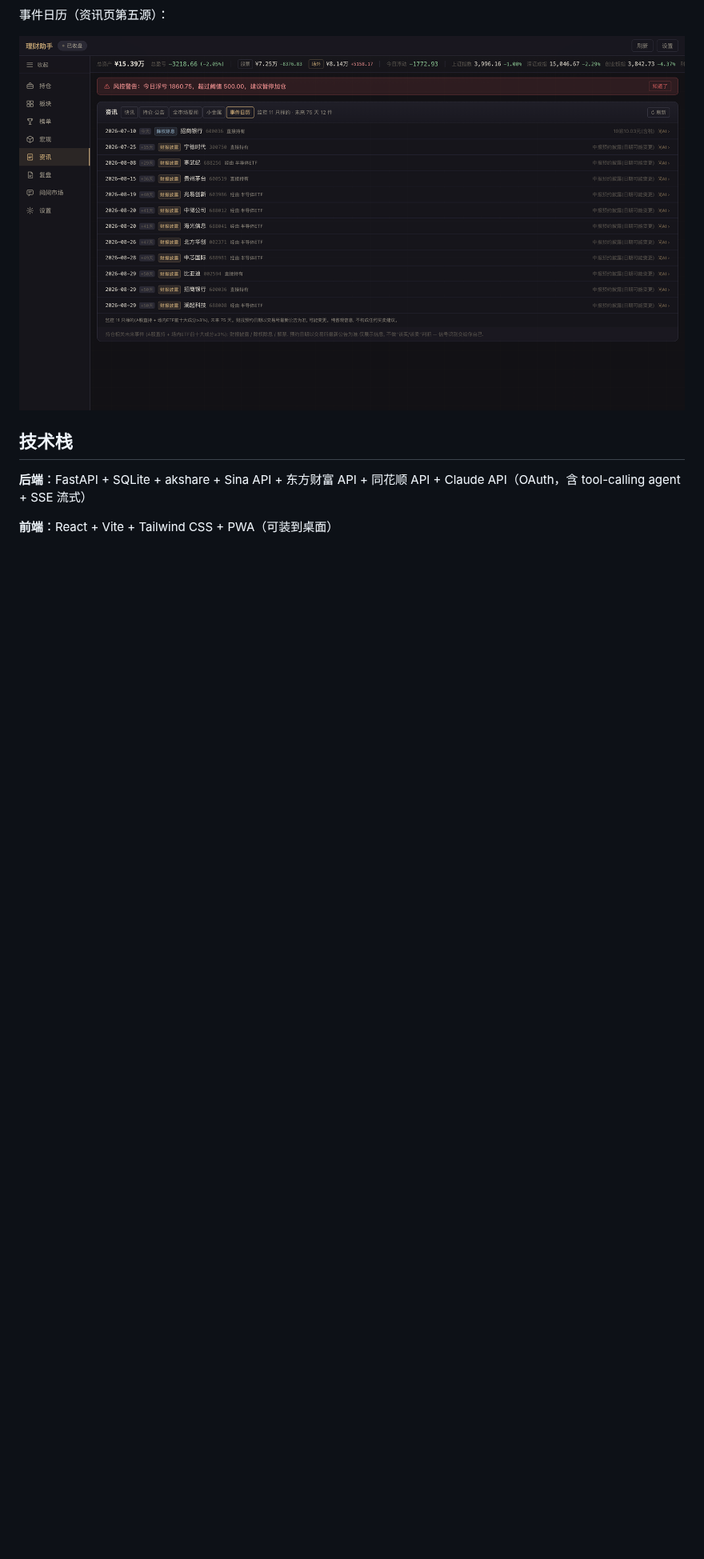
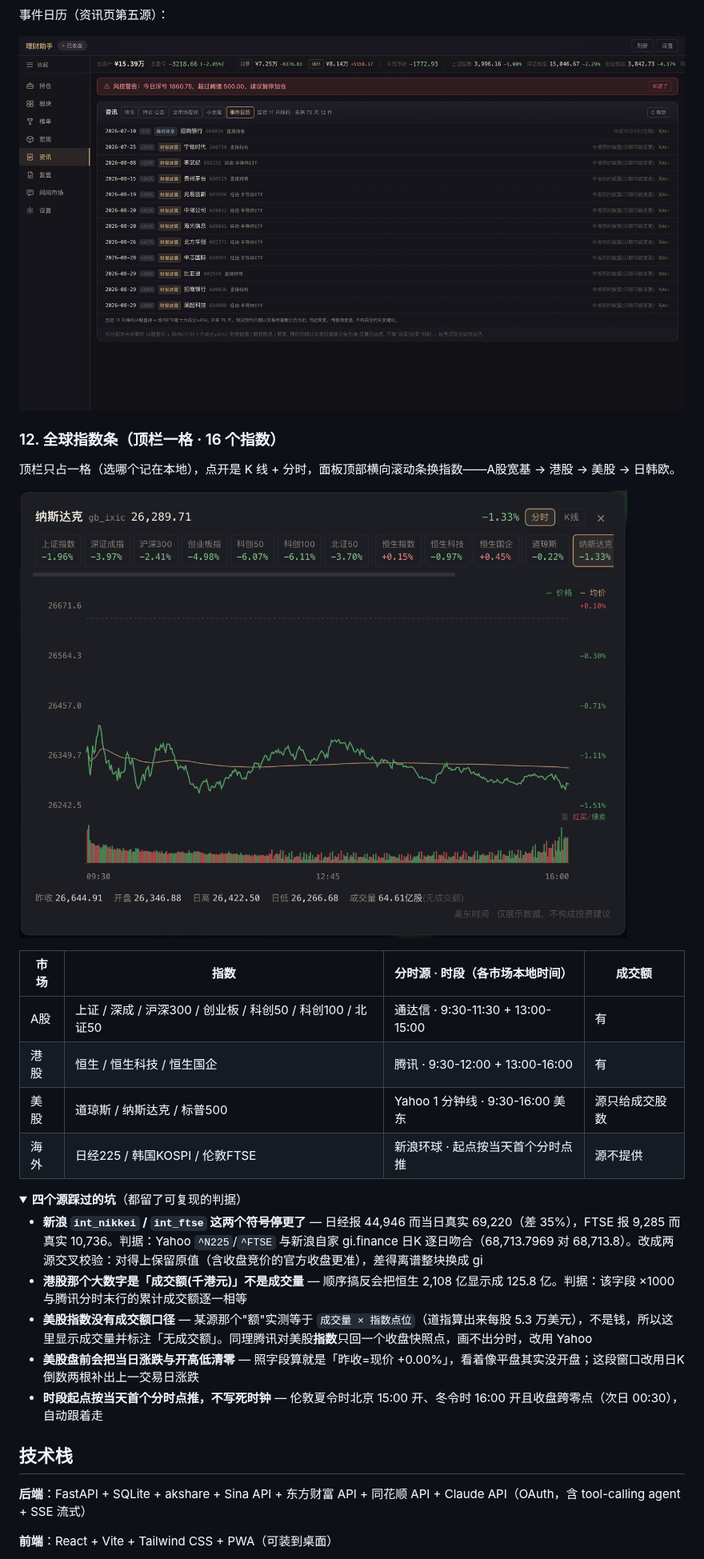
Before and after one commit to SnowWarri0r/licai, a Markdown page: README.md, the part around one of its changes. Shown at 80% size. GitHub-like rendering; pictures changed too: docs/screenshots/15-index-panel.png (added); folded sections open; blank space fills up the shorter version.

Commit message:
docs: README 补全球指数条, 更新数据源与已知限制

```diff
--- a/README.md
+++ b/README.md
@@ -348,6 +351,30 @@ A股 / 港股 / 美股个股实时报价全部走 Sina 免费接口，无需 API
 
 ![持仓事件日历](docs/screenshots/10-event-calendar.png)
 
+<h3 id="index-bar">12. 全球指数条（顶栏一格 · 16 个指数）</h3>
+
+顶栏只占一格（选哪个记在本地），点开是 K 线 + 分时，面板顶部横向滚动条换指数——A股宽基 → 港股 → 美股 → 日韩欧。
+
+![全球指数面板](docs/screenshots/15-index-panel.png)
+
+| 市场 | 指数 | 分时源 · 时段（各市场本地时间） | 成交额 |
+|---|---|---|---|
+| A股 | 上证 / 深成 / 沪深300 / 创业板 / 科创50 / 科创100 / 北证50 | 通达信 · 9:30-11:30 + 13:00-15:00 | 有 |
+| 港股 | 恒生 / 恒生科技 / 恒生国企 | 腾讯 · 9:30-12:00 + 13:00-16:00 | 有 |
+| 美股 | 道琼斯 / 纳斯达克 / 标普500 | Yahoo 1 分钟线 · 9:30-16:00 美东 | 源只给成交股数 |
+| 海外 | 日经225 / 韩国KOSPI / 伦敦FTSE | 新浪环球 · 起点按当天首个分时点推 | 源不提供 |
+
+<details>
+<summary><b>四个源踩过的坑</b>（都留了可复现的判据）</summary>
+
+- **新浪 `int_nikkei` / `int_ftse` 这两个符号停更了** — 日经报 44,946 而当日真实 69,220（差 35%），FTSE 报 9,285 而真实 10,736。判据：Yahoo `^N225`/`^FTSE` 与新浪自家 gi.finance 日K 逐日吻合（68,713.7969 对 68,713.8）。改成两源交叉校验：对得上保留原值（含收盘竞价的官方收盘更准），差得离谱整块换成 gi
+- **港股那个大数字是「成交额(千港元)」不是成交量** — 顺序搞反会把恒生 2,108 亿显示成 125.8 亿。判据：该字段 ×1000 与腾讯分时末行的累计成交额逐一相等
+- **美股指数没有成交额口径** — 某源那个"额"实测等于 `成交量 × 指数点位`（道指算出来每股 5.3 万美元），不是钱，所以这里显示成交量并标注「无成交额」。同理腾讯对美股**指数**只回一个收盘快照点，画不出分时，改用 Yahoo
+- **美股盘前会把当日涨跌与开高低清零** — 照字段算就是「昨收=现价 +0.00%」，看着像平盘其实没开盘；这段窗口改用日K倒数两根补出上一交易日涨跌
+- **时段起点按当天首个分时点推，不写死时钟** — 伦敦夏令时北京 15:00 开、冬令时 16:00 开且收盘跨零点（次日 00:30），自动跟着走
+
+</details>
+
 ## 技术栈
 
 **后端**：FastAPI + SQLite + akshare + Sina API + 东方财富 API + 同花顺 API + Claude API（OAuth，含 tool-calling agent + SSE 流式）
```
Also changed, not shown: other parts of README.md (+11 -5 lines).
